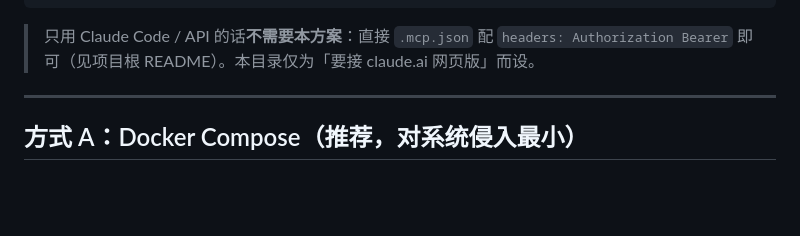
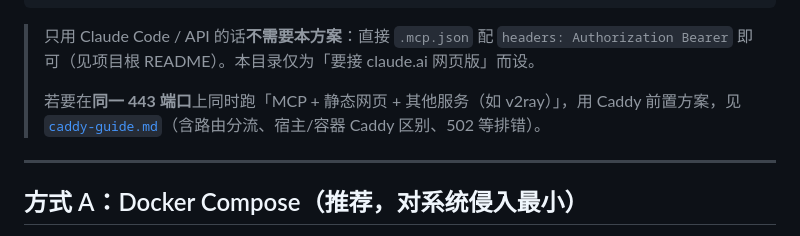
Before and after one commit to Narglc/stock.quot.tele.bot, a Markdown page: deploy/README.md, the part around the change. Drawn GitHub-style; blank space fills up the shorter version.

````diff
--- a/deploy/README.md
+++ b/deploy/README.md
@@ -13,6 +13,8 @@ claude.ai web ──OAuth(Google)+DCR──▶ mcp-auth-proxy  (:443, ACME TLS)
 ```
 
 > 只用 Claude Code / API 的话**不需要本方案**：直接 `.mcp.json` 配 `headers: Authorization Bearer` 即可（见项目根 README）。本目录仅为「要接 claude.ai 网页版」而设。
+>
+> 若要在**同一 443 端口**上同时跑「MCP + 静态网页 + 其他服务（如 v2ray）」，用 Caddy 前置方案，见 [`caddy-guide.md`](./caddy-guide.md)（含路由分流、宿主/容器 Caddy 区别、502 等排错）。
 
 ---
 
````
Also changed, not shown: deploy/caddy-guide.md (added, +220 -0 lines).
